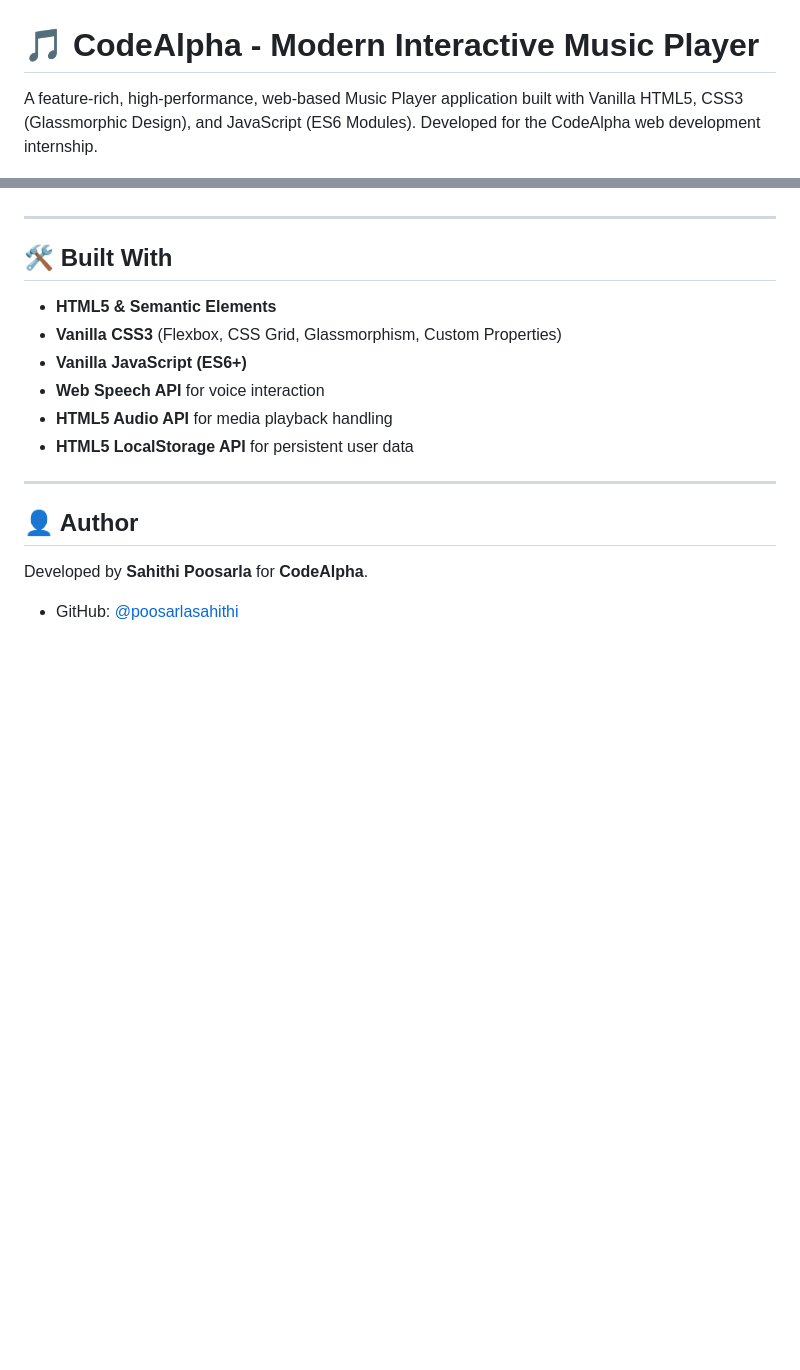
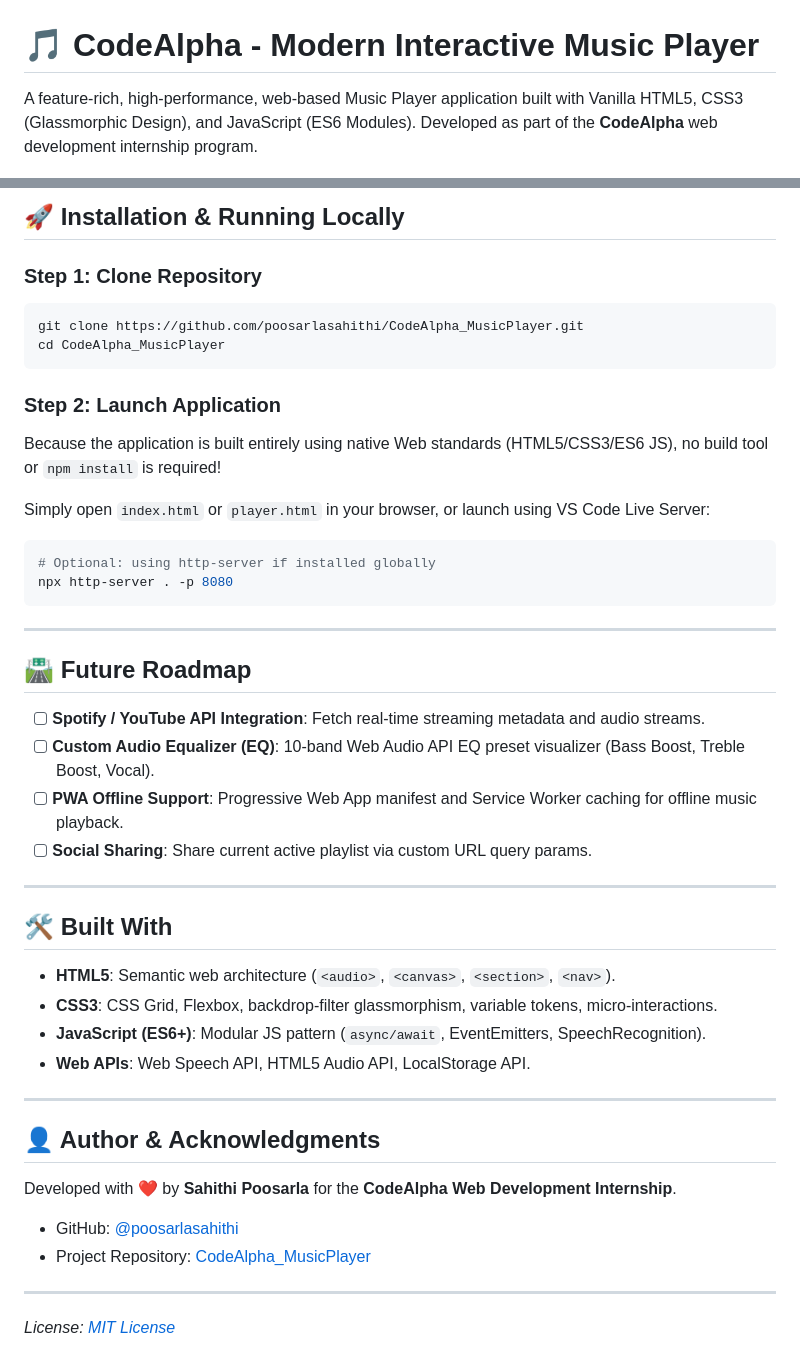
Before and after one commit to poosarlasahithi/CodeAlpha_MusicPlayer, a Markdown page: README.md, 2 parts joined by grey strips. GitHub-like rendering; blank space fills up the shorter version.

````diff
--- a/README.md
+++ b/README.md
@@ -1,6 +1,6 @@
 # 🎵 CodeAlpha - Modern Interactive Music Player
 
-A feature-rich, high-performance, web-based Music Player application built with Vanilla HTML5, CSS3 (Glassmorphic Design), and JavaScript (ES6 Modules). Developed for the CodeAlpha web development internship.
+A feature-rich, high-performance, web-based Music Player application built with Vanilla HTML5, CSS3 (Glassmorphic Design), and JavaScript (ES6 Modules). Developed as part of the **CodeAlpha** web development internship program.
 
 ![License](https://img.shields.io/badge/license-MIT-blue.svg)
 ![HTML5](https://img.shields.io/badge/HTML5-E34F26?style=flat&logo=html5&logoColor=white)
@@ -82,19 +162,46 @@ Control music playback using your microphone with commands like:
+## 🚀 Installation & Running Locally
+
+### Step 1: Clone Repository
+```bash
+git clone https://github.com/poosarlasahithi/CodeAlpha_MusicPlayer.git
+cd CodeAlpha_MusicPlayer
+```
+
+### Step 2: Launch Application
+Because the application is built entirely using native Web standards (HTML5/CSS3/ES6 JS), no build tool or `npm install` is required!
+
+Simply open `index.html` or `player.html` in your browser, or launch using VS Code Live Server:
+```bash
+# Optional: using http-server if installed globally
+npx http-server . -p 8080
+```
+
+---
+
+## 🛣️ Future Roadmap
+
+- [ ] **Spotify / YouTube API Integration**: Fetch real-time streaming metadata and audio streams.
+- [ ] **Custom Audio Equalizer (EQ)**: 10-band Web Audio API EQ preset visualizer (Bass Boost, Treble Boost, Vocal).
+- [ ] **PWA Offline Support**: Progressive Web App manifest and Service Worker caching for offline music playback.
+- [ ] **Social Sharing**: Share current active playlist via custom URL query params.
 
 ---
 
 ## 🛠️ Built With
 
-- **HTML5 & Semantic Elements**
-- **Vanilla CSS3** (Flexbox, CSS Grid, Glassmorphism, Custom Properties)
-- **Vanilla JavaScript (ES6+)**
-- **Web Speech API** for voice interaction
-- **HTML5 Audio API** for media playback handling
-- **HTML5 LocalStorage API** for persistent user data
+- **HTML5**: Semantic web architecture (`<audio>`, `<canvas>`, `<section>`, `<nav>`).
+- **CSS3**: CSS Grid, Flexbox, backdrop-filter glassmorphism, variable tokens, micro-interactions.
+- **JavaScript (ES6+)**: Modular JS pattern (`async/await`, EventEmitters, SpeechRecognition).
+- **Web APIs**: Web Speech API, HTML5 Audio API, LocalStorage API.
 
 ---
 
-## 👤 Author
+## 👤 Author & Acknowledgments
 
-Developed by **Sahithi Poosarla** for **CodeAlpha**.
+Developed with ❤️ by **Sahithi Poosarla** for the **CodeAlpha Web Development Internship**.
 
 - GitHub: [@poosarlasahithi](https://github.com/poosarlasahithi)
+- Project Repository: [CodeAlpha_MusicPlayer](https://github.com/poosarlasahithi/CodeAlpha_MusicPlayer)
+
+---
+*License: [MIT License](LICENSE)*
````
Also changed, not shown: other parts of README.md (+131 -51 lines).
